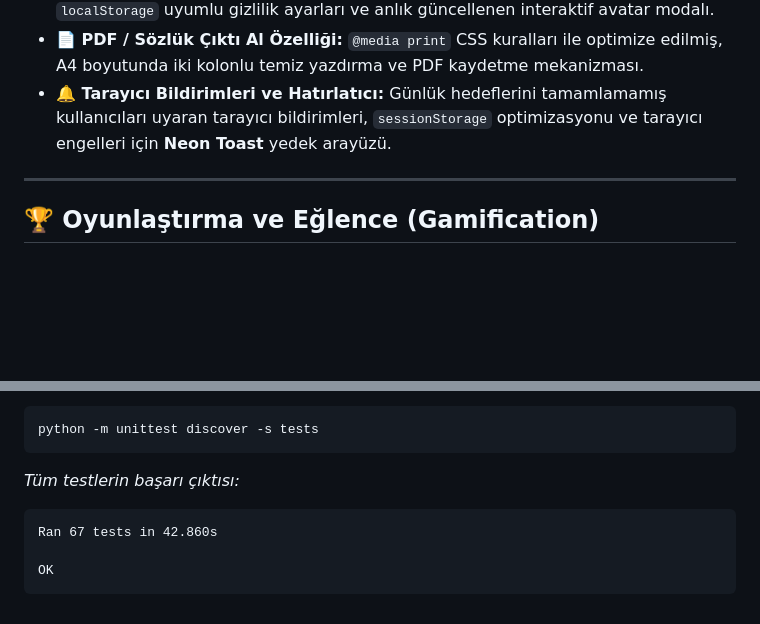
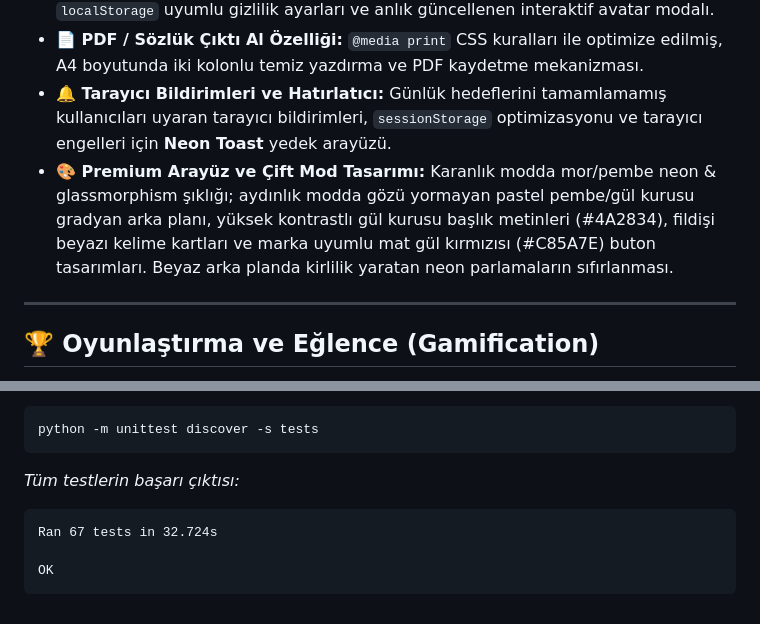
Before and after one commit to asenakuntkir27-cmd/dil-ogrenim-portali-ve-kelime-kartlari, a Markdown page: README.md, 2 parts joined by grey strips. Drawn GitHub-style; blank space fills up the shorter version.

Commit message:
giriş sayfası modernizasyonu ve aydınlık mod optimizasyonu teknik belgelere eklendi

````diff
--- a/README.md
+++ b/README.md
@@ -13,6 +13,7 @@ LingoRose; kullanıcıların yeni diller öğrenmesine, kelime dağarcığını
 - **Modüler Profil Yönetimi:** AJAX Fetch API destekli profil günleme, şifre değiştirme, `localStorage` uyumlu gizlilik ayarları ve anlık güncellenen interaktif avatar modalı.
 - **📄 PDF / Sözlük Çıktı Al Özelliği:** `@media print` CSS kuralları ile optimize edilmiş, A4 boyutunda iki kolonlu temiz yazdırma ve PDF kaydetme mekanizması.
 - **🔔 Tarayıcı Bildirimleri ve Hatırlatıcı:** Günlük hedeflerini tamamlamamış kullanıcıları uyaran tarayıcı bildirimleri, `sessionStorage` optimizasyonu ve tarayıcı engelleri için **Neon Toast** yedek arayüzü.
+- **🎨 Premium Arayüz ve Çift Mod Tasarımı:** Karanlık modda mor/pembe neon & glassmorphism şıklığı; aydınlık modda gözü yormayan pastel pembe/gül kurusu gradyan arka planı, yüksek kontrastlı gül kurusu başlık metinleri (#4A2834), fildişi beyazı kelime kartları ve marka uyumlu mat gül kırmızısı (#C85A7E) buton tasarımları. Beyaz arka planda kirlilik yaratan neon parlamaların sıfırlanması.
 
 ---
 
@@ -87,7 +88,7 @@ python -m unittest discover -s tests
 
 *Tüm testlerin başarı çıktısı:*
 ```text
-Ran 67 tests in 42.860s
+Ran 67 tests in 32.724s
 
 OK
 ```
````
Also changed, not shown: docs/ai-gunlugu.md (+25 -0 lines).
